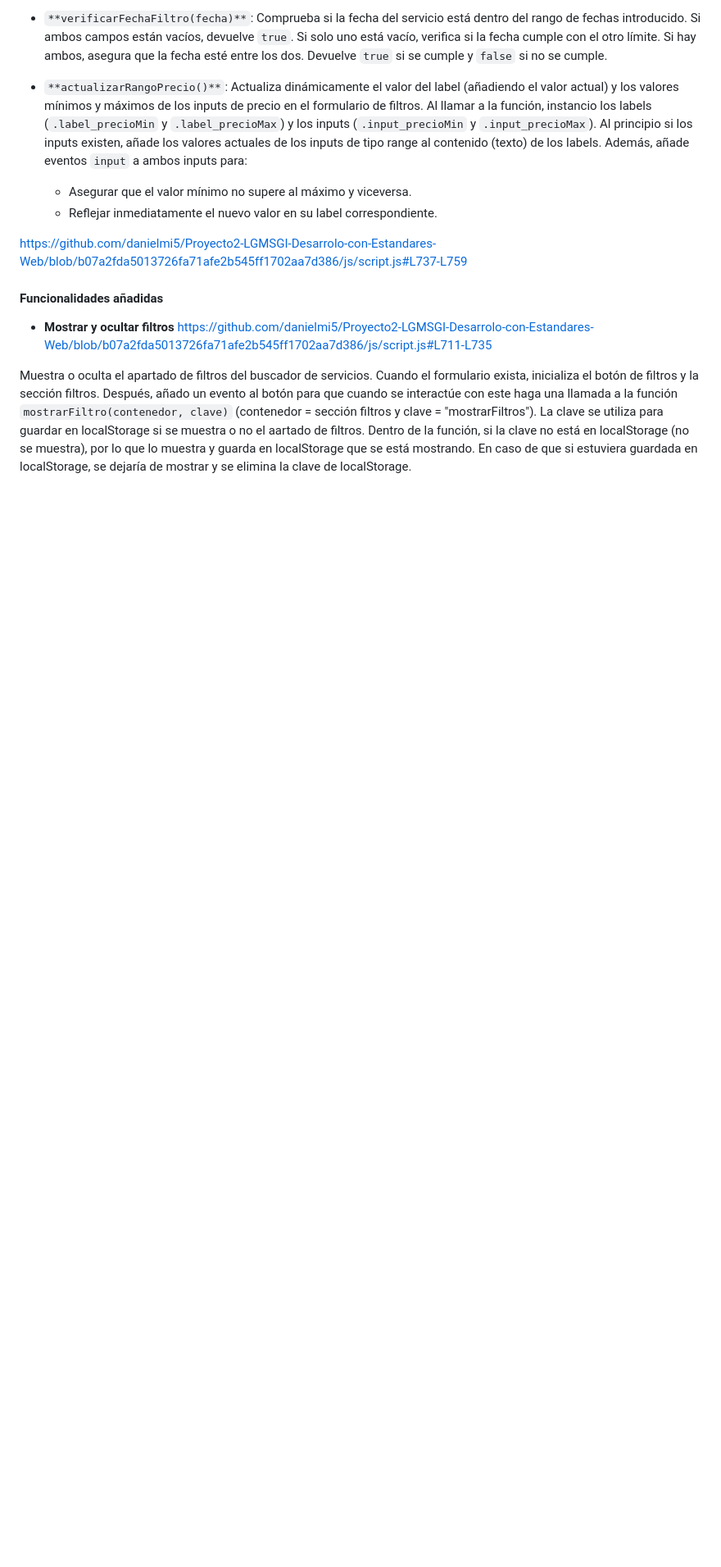
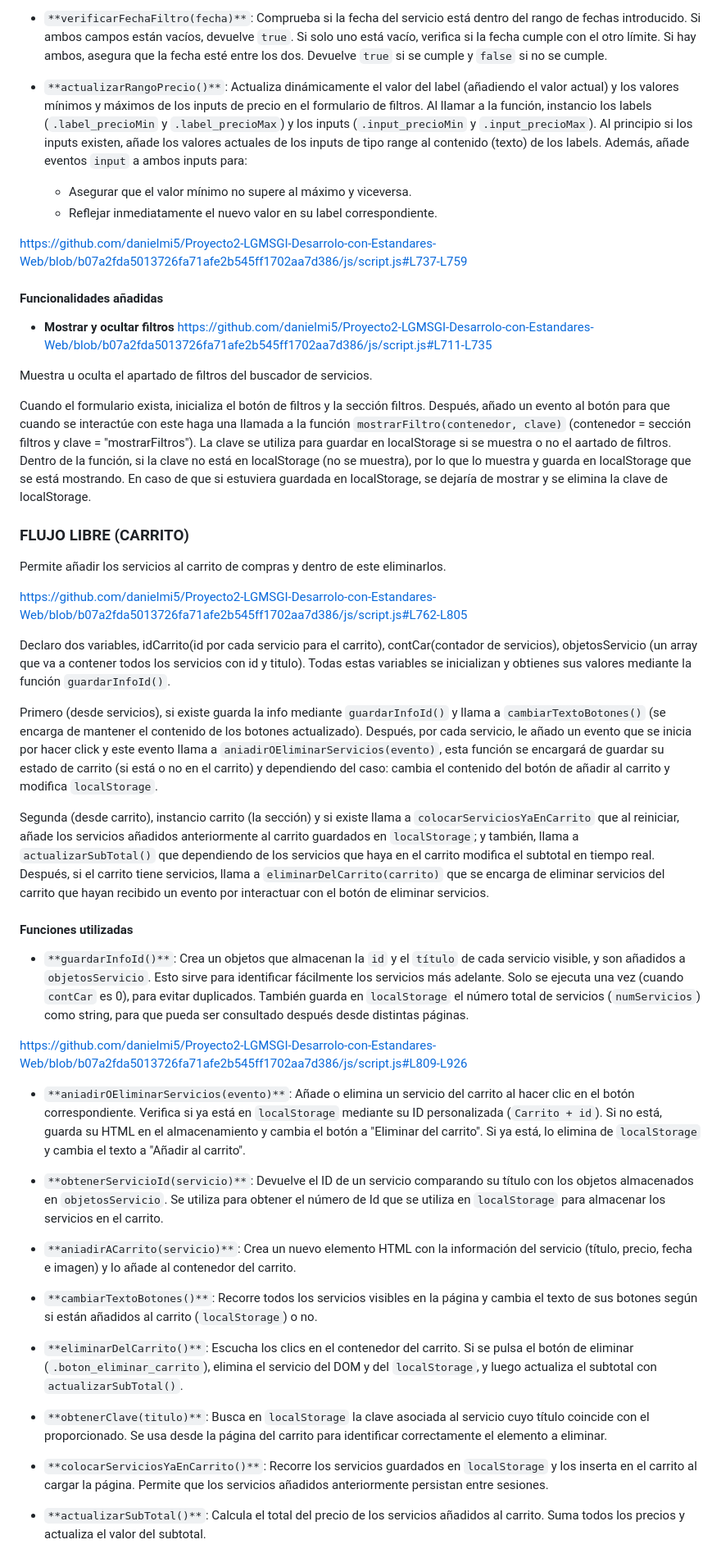
Before and after one commit to danielmi5/Proyecto2-LGMSGI-Desarrolo-con-Estandares-Web, a Markdown page: README.md, the part around one of its changes. Shown at 82% size. Drawn GitHub-style; blank space fills up the shorter version.

```diff
--- a/README.md
+++ b/README.md
@@ -402,5 +402,41 @@ https://github.com/danielmi5/Proyecto2-LGMSGI-Desarrolo-con-Estandares-Web/blob/
 - **Mostrar y ocultar filtros**
 https://github.com/danielmi5/Proyecto2-LGMSGI-Desarrolo-con-Estandares-Web/blob/b07a2fda5013726fa71afe2b545ff1702aa7d386/js/script.js#L711-L735
 
-Muestra o oculta el apartado de filtros del buscador de servicios.
+Muestra u oculta el apartado de filtros del buscador de servicios.
+
 Cuando el formulario exista, inicializa el botón de filtros y la sección filtros. Después, añado un evento al botón para que cuando se interactúe con este haga una llamada a la función `mostrarFiltro(contenedor, clave)` (contenedor = sección filtros y clave = "mostrarFiltros"). La clave se utiliza para guardar en localStorage si se muestra o no el aartado de filtros. Dentro de la función, si la clave no está en localStorage (no se muestra), por lo que lo muestra y guarda en localStorage que se está mostrando. En caso de que si estuviera guardada en localStorage, se dejaría de mostrar y se elimina la clave de localStorage.
+
+
+### FLUJO LIBRE (CARRITO)
+
+Permite añadir los servicios al carrito de compras y dentro de este eliminarlos.
+
+https://github.com/danielmi5/Proyecto2-LGMSGI-Desarrolo-con-Estandares-Web/blob/b07a2fda5013726fa71afe2b545ff1702aa7d386/js/script.js#L762-L805
+
+Declaro dos variables, idCarrito(id por cada servicio para el carrito), contCar(contador de servicios), objetosServicio (un array que va a contener todos los servicios con id y titulo). Todas estas variables se inicializan y obtienes sus valores mediante la función `guardarInfoId()`.
+
+Primero (desde servicios), si existe guarda la info mediante `guardarInfoId()` y llama a `cambiarTextoBotones()` (se encarga de mantener el contenido de los botones actualizado). Después, por cada servicio, le añado un evento que se inicia por hacer click y este evento llama a `aniadirOEliminarServicios(evento)`, esta función se encargará de guardar su estado de carrito (si está o no en el carrito) y dependiendo del caso: cambia el contenido del botón de añadir al carrito y modifica `localStorage`.
+
+Segunda (desde carrito), instancio carrito (la sección) y si existe llama a `colocarServiciosYaEnCarrito` que al reiniciar, añade los servicios añadidos anteriormente al carrito guardados en `localStorage`; y también, llama a `actualizarSubTotal()` que dependiendo de los servicios que haya en el carrito modifica el subtotal en tiempo real. Después, si el carrito tiene servicios, llama a `eliminarDelCarrito(carrito)` que se encarga de eliminar servicios del carrito que hayan recibido un evento por interactuar con el botón de eliminar servicios.
+
+#### Funciones utilizadas
+
+- `**guardarInfoId()**`: Crea un objetos que almacenan la `id` y el `título` de cada servicio visible, y son añadidos a `objetosServicio`. Esto sirve para identificar fácilmente los servicios más adelante. Solo se ejecuta una vez (cuando `contCar` es 0), para evitar duplicados. También guarda en `localStorage` el número total de servicios (`numServicios`) como string, para que pueda ser consultado después desde distintas páginas.
+
+https://github.com/danielmi5/Proyecto2-LGMSGI-Desarrolo-con-Estandares-Web/blob/b07a2fda5013726fa71afe2b545ff1702aa7d386/js/script.js#L809-L926
+
+- `**aniadirOEliminarServicios(evento)**`: Añade o elimina un servicio del carrito al hacer clic en el botón correspondiente. Verifica si ya está en `localStorage` mediante su ID personalizada (`Carrito + id`). Si no está, guarda su HTML en el almacenamiento y cambia el botón a "Eliminar del carrito". Si ya está, lo elimina de `localStorage` y cambia el texto a "Añadir al carrito".
+
+- `**obtenerServicioId(servicio)**`: Devuelve el ID de un servicio comparando su título con los objetos almacenados en `objetosServicio`. Se utiliza para obtener el número de Id que se utiliza en `localStorage` para almacenar los servicios en el carrito.
+
+- `**aniadirACarrito(servicio)**`: Crea un nuevo elemento HTML con la información del servicio (título, precio, fecha e imagen) y lo añade al contenedor del carrito.
+
+- `**cambiarTextoBotones()**`: Recorre todos los servicios visibles en la página y cambia el texto de sus botones según si están añadidos al carrito (`localStorage`) o no.
+
+- `**eliminarDelCarrito()**`: Escucha los clics en el contenedor del carrito. Si se pulsa el botón de eliminar (`.boton_eliminar_carrito`), elimina el servicio del DOM y del `localStorage`, y luego actualiza el subtotal con `actualizarSubTotal()`.
+
+- `**obtenerClave(titulo)**`: Busca en `localStorage` la clave asociada al servicio cuyo título coincide con el proporcionado. Se usa desde la página del carrito para identificar correctamente el elemento a eliminar.
+
+- `**colocarServiciosYaEnCarrito()**`: Recorre los servicios guardados en `localStorage` y los inserta en el carrito al cargar la página. Permite que los servicios añadidos anteriormente persistan entre sesiones.
+
+- `**actualizarSubTotal()**`: Calcula el total del precio de los servicios añadidos al carrito. Suma todos los precios y actualiza el valor del subtotal.
```
Also changed, not shown: other parts of README.md (+1 -1 lines).
